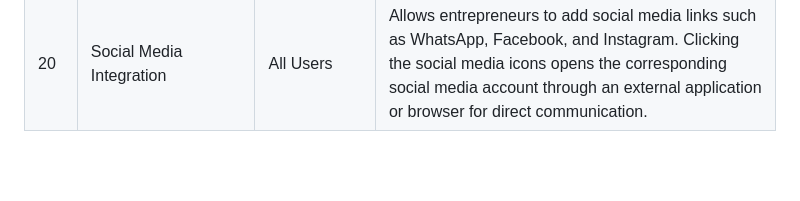
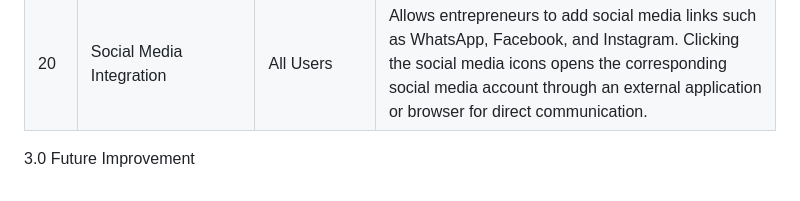
Before and after one commit to Shom3s/farm2screen, a Markdown page: README.md, the part around the change. GitHub-like rendering; blank space fills up the shorter version.

```diff
--- a/README.md
+++ b/README.md
@@ -30,3 +30,6 @@ At its core, the platform empowers pineapple farmers by giving them the tools to
 | 18 | Customer Profile Screen | Customer | Displays customer personal information and allows profile updates, password changes, and viewing of purchase summary. |
 | 19 | Customer Purchase History Screen | Customer | Shows detailed records of past purchases, including order number, date, items purchased, and total payment amount. |
 | 20 | Social Media Integration | All Users | Allows entrepreneurs to add social media links such as WhatsApp, Facebook, and Instagram. Clicking the social media icons opens the corresponding social media account through an external application or browser for direct communication. |
+
+
+3.0 Future Improvement
```
